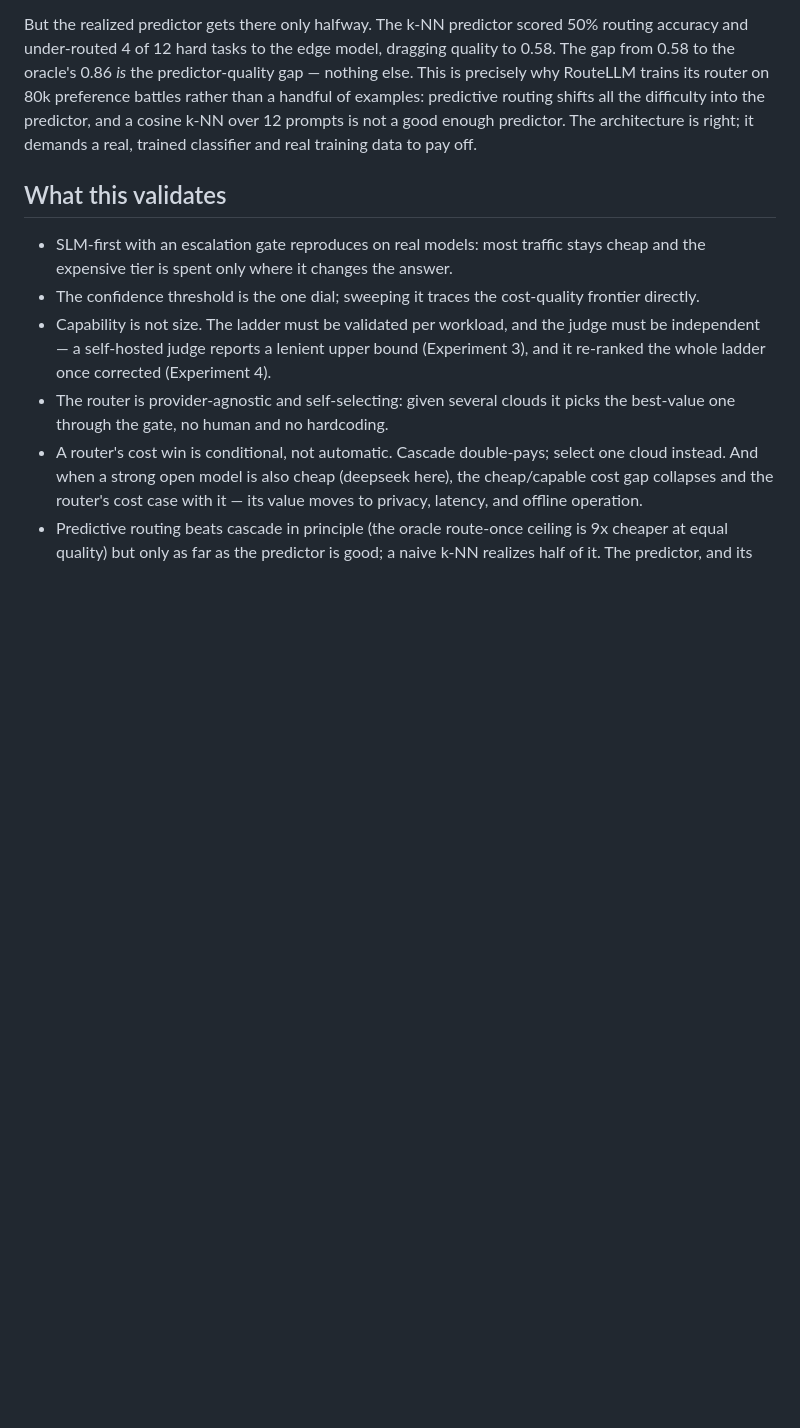
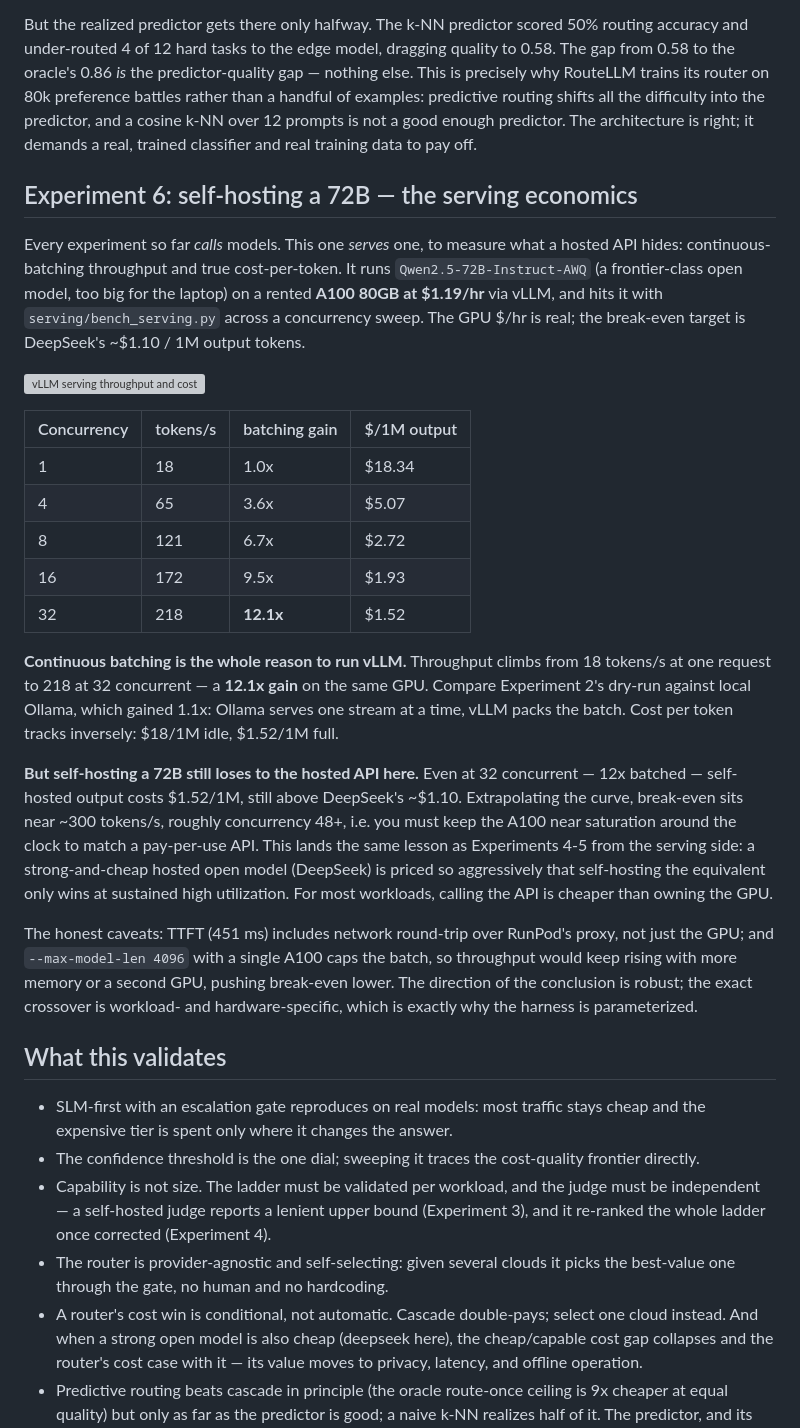
Before and after one commit to zyziyun/llm-routing, a Markdown page: docs/EXPERIMENTS.md, the part around the change. Drawn GitHub-style; blank space fills up the shorter version; grey boxes are pictures that could not be loaded.

Commit message:
docs: write up serving economics finding (self-host 72B vs hosted API break-even)

```diff
--- a/docs/EXPERIMENTS.md
+++ b/docs/EXPERIMENTS.md
@@ -276,6 +276,46 @@ all the difficulty into the predictor, and a cosine k-NN over 12 prompts is not
 good enough predictor. The architecture is right; it demands a real, trained
 classifier and real training data to pay off.
 
+## Experiment 6: self-hosting a 72B — the serving economics
+
+Every experiment so far *calls* models. This one *serves* one, to measure what a
+hosted API hides: continuous-batching throughput and true cost-per-token. It runs
+`Qwen2.5-72B-Instruct-AWQ` (a frontier-class open model, too big for the laptop)
+on a rented **A100 80GB at $1.19/hr** via vLLM, and hits it with
+`serving/bench_serving.py` across a concurrency sweep. The GPU $/hr is real; the
+break-even target is DeepSeek's ~$1.10 / 1M output tokens.
+
+![vLLM serving throughput and cost](../packages/gateway/docs/screenshots/serving-throughput.svg)
+
+| Concurrency | tokens/s | batching gain | $/1M output |
+|---|---|---|---|
+| 1 | 18 | 1.0x | $18.34 |
+| 4 | 65 | 3.6x | $5.07 |
+| 8 | 121 | 6.7x | $2.72 |
+| 16 | 172 | 9.5x | $1.93 |
+| 32 | 218 | **12.1x** | $1.52 |
+
+**Continuous batching is the whole reason to run vLLM.** Throughput climbs from 18
+tokens/s at one request to 218 at 32 concurrent — a **12.1x gain** on the same
+GPU. Compare Experiment 2's dry-run against local Ollama, which gained 1.1x:
+Ollama serves one stream at a time, vLLM packs the batch. Cost per token tracks
+inversely: $18/1M idle, $1.52/1M full.
+
+**But self-hosting a 72B still loses to the hosted API here.** Even at 32
+concurrent — 12x batched — self-hosted output costs $1.52/1M, still above
+DeepSeek's ~$1.10. Extrapolating the curve, break-even sits near ~300 tokens/s,
+roughly concurrency 48+, i.e. you must keep the A100 near saturation around the
+clock to match a pay-per-use API. This lands the same lesson as Experiments 4-5
+from the serving side: a strong-and-cheap hosted open model (DeepSeek) is priced
+so aggressively that self-hosting the equivalent only wins at sustained high
+utilization. For most workloads, calling the API is cheaper than owning the GPU.
+
+The honest caveats: TTFT (451 ms) includes network round-trip over RunPod's proxy,
+not just the GPU; and `--max-model-len 4096` with a single A100 caps the batch, so
+throughput would keep rising with more memory or a second GPU, pushing break-even
+lower. The direction of the conclusion is robust; the exact crossover is
+workload- and hardware-specific, which is exactly why the harness is parameterized.
+
 ## What this validates
 
 - SLM-first with an escalation gate reproduces on real models: most traffic
```
